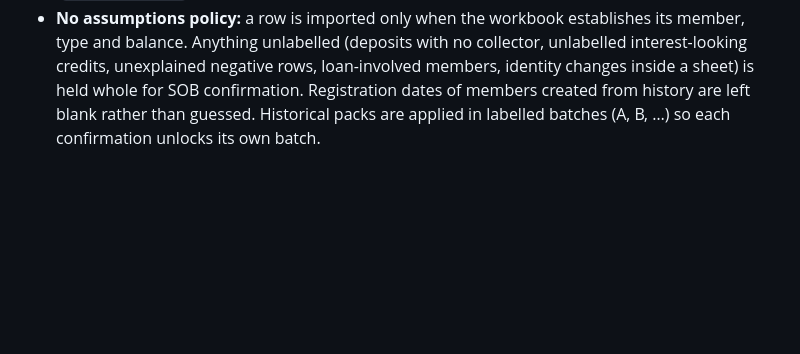
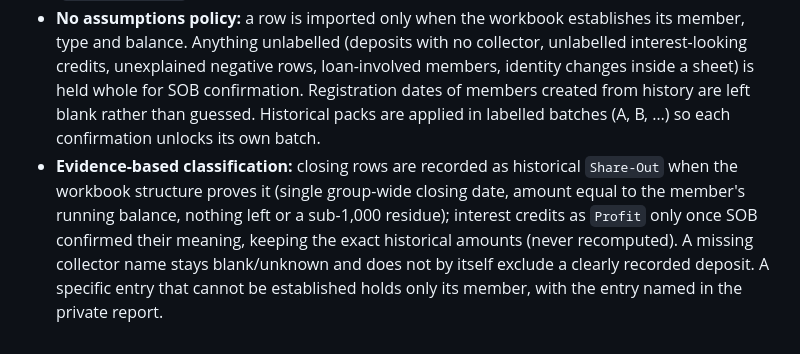
Before and after one commit to sob-savings-group/sob-savings-group, a Markdown page: docs/DEPLOYMENT.md, the part around the change. GitHub-like rendering; blank space fills up the shorter version.

Commit message:
Historical reconciliation: evidence-based Share-Out, confirmed interest credits as Profit, deposits without collector accepted; docs
Co-Authored-By: Claude Sonnet 5.5 <noreply@anthropic.com>
Claude-Session: https://claude.ai/code/session_01W976SkxZgPAFmUKhQarsdU

```diff
--- a/docs/DEPLOYMENT.md
+++ b/docs/DEPLOYMENT.md
@@ -61,3 +61,4 @@ The earlier Excel records are loaded through the audited bulk command `importHis
 - Members whose history cannot be classified or closed without guessing (loan-involved members, unmatched sheets, overdrawn balances) are held whole until SOB confirms; they are never partially imported.
 - Members that exist only in the historical records are created first, with their **confirmed SOB IDs** (pack `members` list → `addMember` with an explicit, validated `SOB-nnn` id), and each imported row keeps the name as originally written (`originalName`). A historical block is never attributed to the member whose sheet it happens to sit on. New members still need sign-ins provisioned (`provision-users`) if they should use the portal.
 - **No assumptions policy:** a row is imported only when the workbook establishes its member, type and balance. Anything unlabelled (deposits with no collector, unlabelled interest-looking credits, unexplained negative rows, loan-involved members, identity changes inside a sheet) is held whole for SOB confirmation. Registration dates of members created from history are left blank rather than guessed. Historical packs are applied in labelled batches (A, B, …) so each confirmation unlocks its own batch.
+- **Evidence-based classification:** closing rows are recorded as historical `Share-Out` when the workbook structure proves it (single group-wide closing date, amount equal to the member's running balance, nothing left or a sub-1,000 residue); interest credits as `Profit` only once SOB confirmed their meaning, keeping the exact historical amounts (never recomputed). A missing collector name stays blank/unknown and does not by itself exclude a clearly recorded deposit. A specific entry that cannot be established holds only its member, with the entry named in the private report.
```
